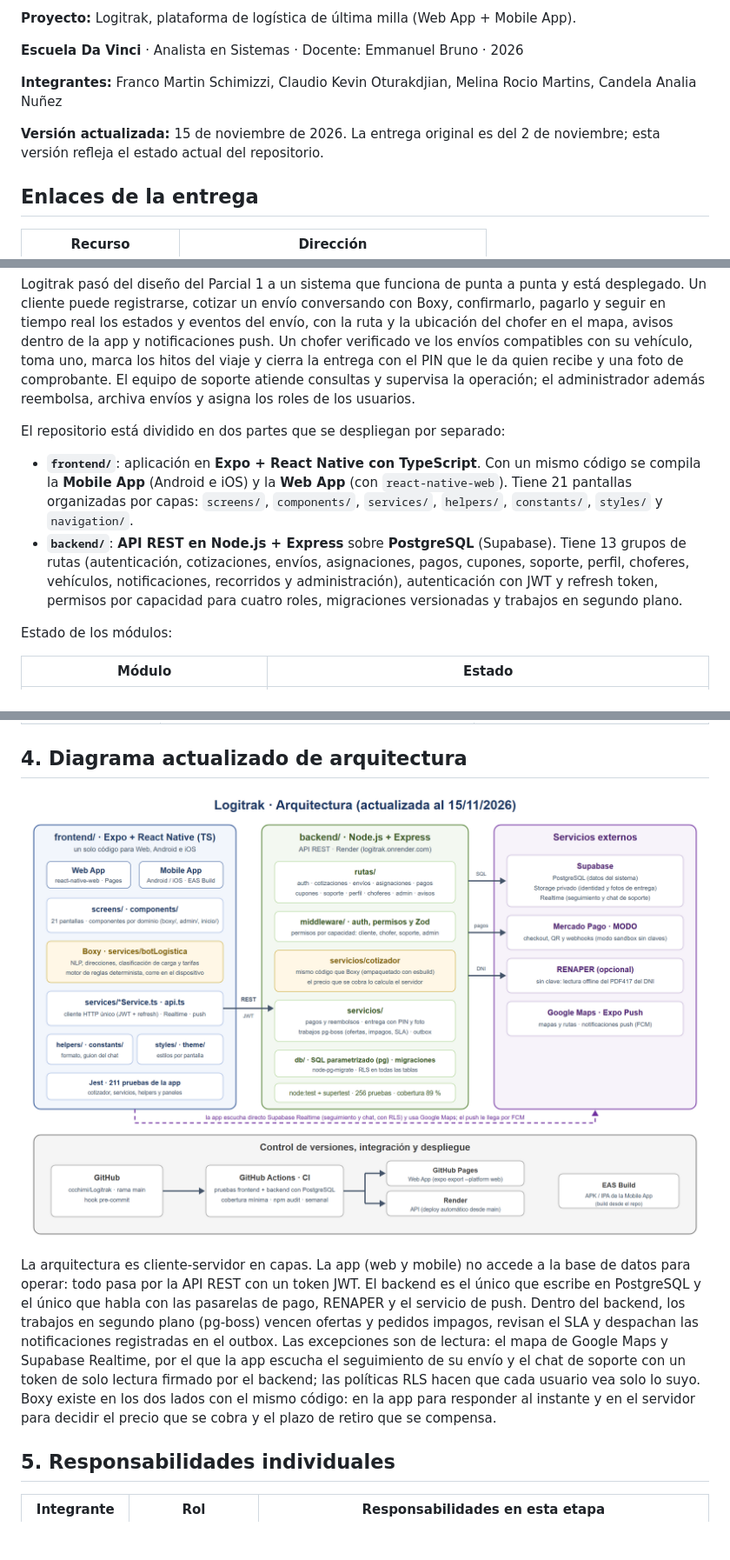
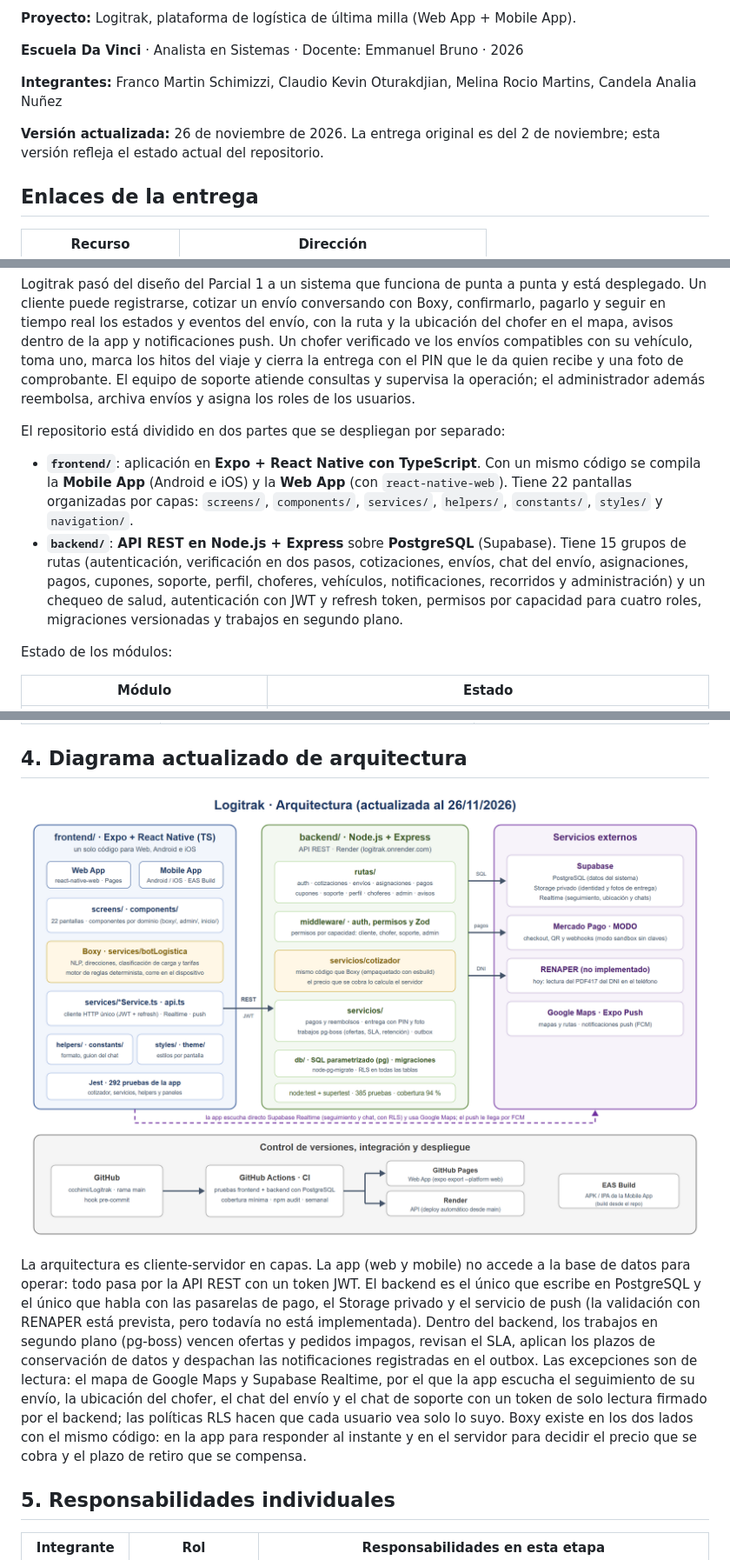
Before and after one commit to ccchimi/Logitrak, a Markdown page: docs/informe-tecnico-parcial-2.md, 3 parts joined by grey strips. Shown at 87% size. GitHub-like rendering; pictures changed too: docs/img/arquitectura-parcial-2.png; blank space fills up the shorter version.

```diff
--- a/docs/informe-tecnico-parcial-2.md
+++ b/docs/informe-tecnico-parcial-2.md
@@ -9,7 +9,7 @@
 
 **Integrantes:** Franco Martin Schimizzi, Claudio Kevin Oturakdjian, Melina Rocio Martins, Candela Analia Nuñez
 
-**Versión actualizada:** 15 de noviembre de 2026. La entrega original es del 2 de noviembre; esta versión refleja el estado actual del repositorio.
+**Versión actualizada:** 26 de noviembre de 2026. La entrega original es del 2 de noviembre; esta versión refleja el estado actual del repositorio.
 
 ## Enlaces de la entrega
 
@@ -30,8 +30,8 @@ Logitrak pasó del diseño del Parcial 1 a un sistema que funciona de punta a pu
 
 El repositorio está dividido en dos partes que se despliegan por separado:
 
-- **`frontend/`**: aplicación en **Expo + React Native con TypeScript**. Con un mismo código se compila la **Mobile App** (Android e iOS) y la **Web App** (con `react-native-web`). Tiene 21 pantallas organizadas por capas: `screens/`, `components/`, `services/`, `helpers/`, `constants/`, `styles/` y `navigation/`.
-- **`backend/`**: **API REST en Node.js + Express** sobre **PostgreSQL** (Supabase). Tiene 13 grupos de rutas (autenticación, cotizaciones, envíos, asignaciones, pagos, cupones, soporte, perfil, choferes, vehículos, notificaciones, recorridos y administración), autenticación con JWT y refresh token, permisos por capacidad para cuatro roles, migraciones versionadas y trabajos en segundo plano.
+- **`frontend/`**: aplicación en **Expo + React Native con TypeScript**. Con un mismo código se compila la **Mobile App** (Android e iOS) y la **Web App** (con `react-native-web`). Tiene 22 pantallas organizadas por capas: `screens/`, `components/`, `services/`, `helpers/`, `constants/`, `styles/` y `navigation/`.
+- **`backend/`**: **API REST en Node.js + Express** sobre **PostgreSQL** (Supabase). Tiene 15 grupos de rutas (autenticación, verificación en dos pasos, cotizaciones, envíos, chat del envío, asignaciones, pagos, cupones, soporte, perfil, choferes, vehículos, notificaciones, recorridos y administración) y un chequeo de salud, autenticación con JWT y refresh token, permisos por capacidad para cuatro roles, migraciones versionadas y trabajos en segundo plano.
 
 Estado de los módulos:
 
@@ -119,5 +121,5 @@ Estado de los módulos:
 
-La arquitectura es cliente-servidor en capas. La app (web y mobile) no accede a la base de datos para operar: todo pasa por la API REST con un token JWT. El backend es el único que escribe en PostgreSQL y el único que habla con las pasarelas de pago, RENAPER y el servicio de push. Dentro del backend, los trabajos en segundo plano (pg-boss) vencen ofertas y pedidos impagos, revisan el SLA y despachan las notificaciones registradas en el outbox. Las excepciones son de lectura: el mapa de Google Maps y Supabase Realtime, por el que la app escucha el seguimiento de su envío y el chat de soporte con un token de solo lectura firmado por el backend; las políticas RLS hacen que cada usuario vea solo lo suyo. Boxy existe en los dos lados con el mismo código: en la app para responder al instante y en el servidor para decidir el precio que se cobra y el plazo de retiro que se compensa.
+La arquitectura es cliente-servidor en capas. La app (web y mobile) no accede a la base de datos para operar: todo pasa por la API REST con un token JWT. El backend es el único que escribe en PostgreSQL y el único que habla con las pasarelas de pago, el Storage privado y el servicio de push (la validación con RENAPER está prevista, pero todavía no está implementada). Dentro del backend, los trabajos en segundo plano (pg-boss) vencen ofertas y pedidos impagos, revisan el SLA, aplican los plazos de conservación de datos y despachan las notificaciones registradas en el outbox. Las excepciones son de lectura: el mapa de Google Maps y Supabase Realtime, por el que la app escucha el seguimiento de su envío, la ubicación del chofer, el chat del envío y el chat de soporte con un token de solo lectura firmado por el backend; las políticas RLS hacen que cada usuario vea solo lo suyo. Boxy existe en los dos lados con el mismo código: en la app para responder al instante y en el servidor para decidir el precio que se cobra y el plazo de retiro que se compensa.
 
 ## 5. Responsabilidades individuales
 
```
Also changed, not shown: other parts of docs/informe-tecnico-parcial-2.md (+5 -3 lines), 1 other file.
